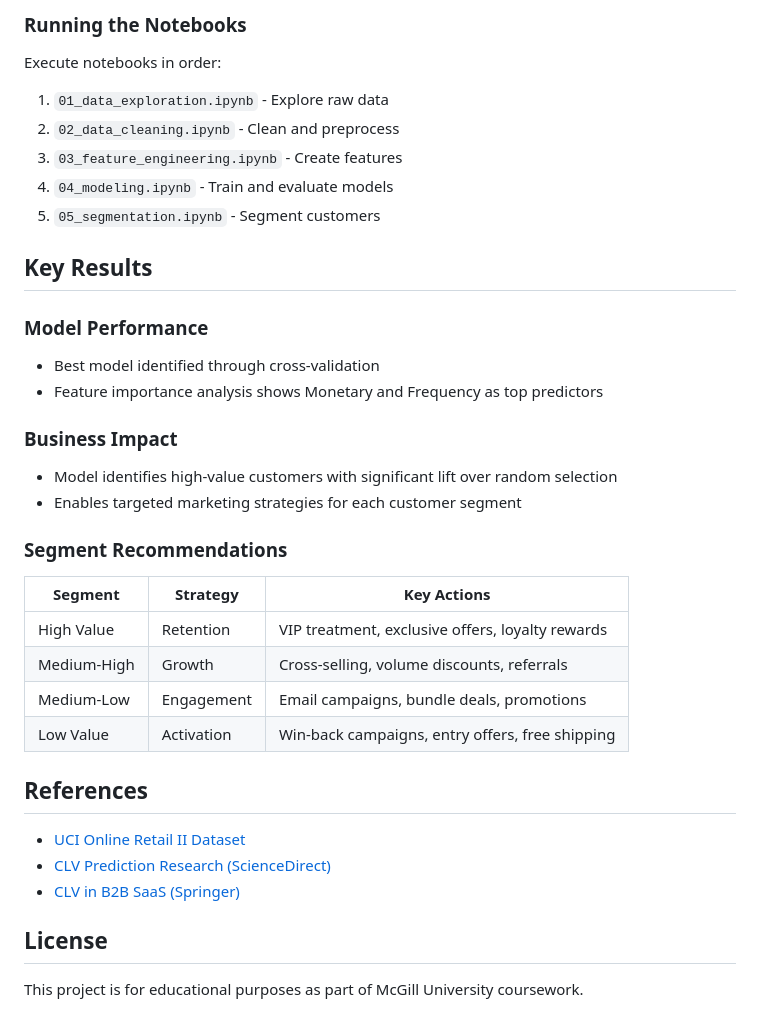
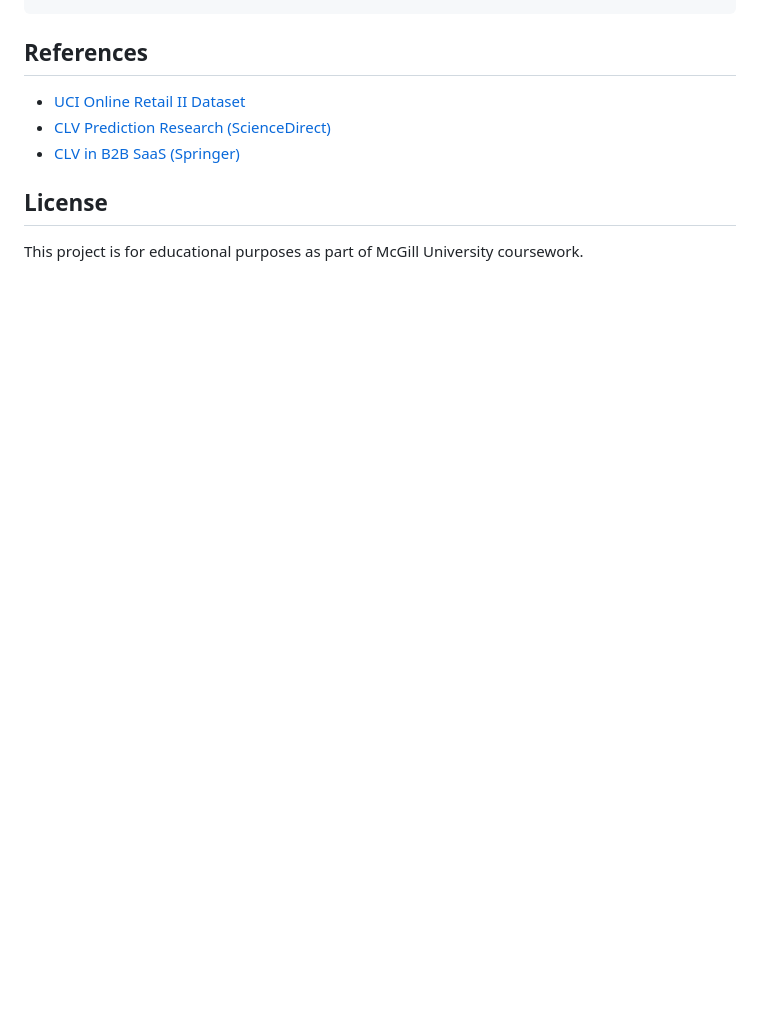
Before and after one commit to othmane-zizi-pro/nwa, a Markdown page: README.md, the part around one of its changes. GitHub-like rendering; blank space fills up the shorter version.

````diff
--- a/README.md
+++ b/README.md
@@ -118,31 +130,4 @@ pip install -r requirements.txt
 ```
-
-### Running the Notebooks
-
-Execute notebooks in order:
-1. `01_data_exploration.ipynb` - Explore raw data
-2. `02_data_cleaning.ipynb` - Clean and preprocess
-3. `03_feature_engineering.ipynb` - Create features
-4. `04_modeling.ipynb` - Train and evaluate models
-5. `05_segmentation.ipynb` - Segment customers
-
-## Key Results
-
-### Model Performance
-- Best model identified through cross-validation
-- Feature importance analysis shows Monetary and Frequency as top predictors
-
-### Business Impact
-- Model identifies high-value customers with significant lift over random selection
-- Enables targeted marketing strategies for each customer segment
-
-### Segment Recommendations
-| Segment | Strategy | Key Actions |
-|---------|----------|-------------|
-| High Value | Retention | VIP treatment, exclusive offers, loyalty rewards |
-| Medium-High | Growth | Cross-selling, volume discounts, referrals |
-| Medium-Low | Engagement | Email campaigns, bundle deals, promotions |
-| Low Value | Activation | Win-back campaigns, entry offers, free shipping |
 
 ## References
 
````
Also changed, not shown: other parts of README.md (+88 -76 lines).
